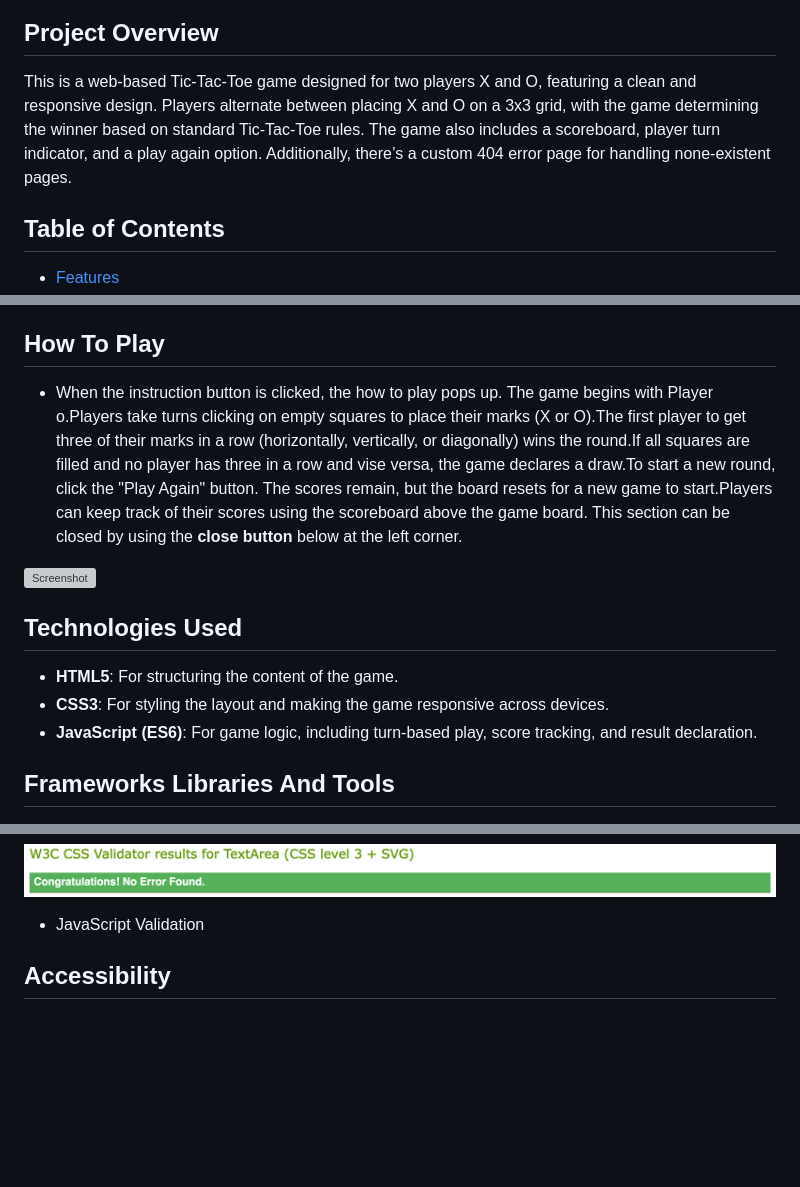
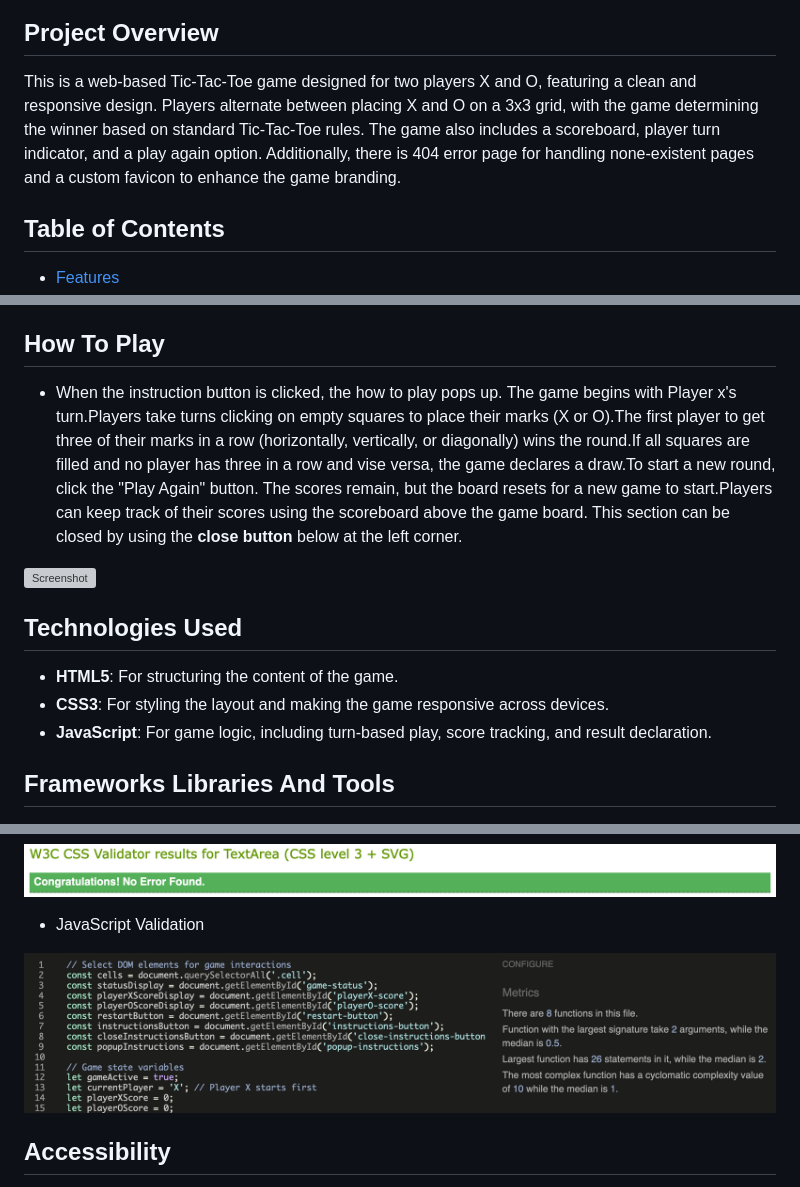
Before and after one commit to Ozi-cheri/tic-tac-toe-game, a Markdown page: README.md, 3 parts joined by grey strips. GitHub-like rendering; pictures changed too: assets/images/screenshot21.png (added); blank space fills up the shorter version; grey boxes are pictures that could not be loaded.

Commit message:
Add comment to style.css,adjust readme and image folder

```diff
--- a/README.md
+++ b/README.md
@@ -3,7 +3,7 @@
 ![Screenshot](assets/images/screenshot1.png)
 
 ## Project Overview
-This is a web-based Tic-Tac-Toe game designed for two players X and O, featuring a clean and responsive design. Players alternate between placing X and O on a 3x3 grid, with the game determining the winner based on standard Tic-Tac-Toe rules. The game also includes a scoreboard, player turn indicator, and a play again option. Additionally, there’s a custom 404 error page for handling none-existent pages.
+This is a web-based Tic-Tac-Toe game designed for two players X and O, featuring a clean and responsive design. Players alternate between placing X and O on a 3x3 grid, with the game determining the winner based on standard Tic-Tac-Toe rules. The game also includes a scoreboard, player turn indicator, and a play again option. Additionally, there is  404 error page for handling none-existent pages and  a custom favicon to enhance the game branding.
 
 ## Table of Contents
 - [Features](#features)
@@ -118,7 +118,7 @@ Scoreboard, player o,x and player's turn section inherits the game-box, #eb4 bac
 
 ## How To Play
  * When the instruction button is clicked, the how to play pops up.
- The game begins with Player o.Players take turns clicking on empty squares to place their marks (X or O).The first player to get three of their marks in a row (horizontally, vertically, or diagonally) wins the round.If all squares are filled and no player has three in a row and vise versa, the game declares a draw.To start a new round, click the "Play Again" button. The scores remain, but the board resets for a new game to start.Players can keep track of their scores using the scoreboard above the game board. This section can be closed by using the **close button** below at the left corner.
+ The game begins with Player x's turn.Players take turns clicking on empty squares to place their marks (X or O).The first player to get three of their marks in a row (horizontally, vertically, or diagonally) wins the round.If all squares are filled and no player has three in a row and vise versa, the game declares a draw.To start a new round, click the "Play Again" button. The scores remain, but the board resets for a new game to start.Players can keep track of their scores using the scoreboard above the game board. This section can be closed by using the **close button** below at the left corner.
 
  ![Screenshot](assets/images/screenshot2.png)
 
@@ -127,7 +127,7 @@ Scoreboard, player o,x and player's turn section inherits the game-box, #eb4 bac
 
 - **HTML5**: For structuring the content of the game.
 - **CSS3**: For styling the layout and making the game responsive across devices.
-- **JavaScript (ES6)**: For game logic, including turn-based play, score tracking, and result declaration.
+- **JavaScript**: For game logic, including turn-based play, score tracking, and result declaration.
 
 ## Frameworks Libraries And Tools
 
@@ -201,6 +201,7 @@ Scoreboard, player o,x and player's turn section inherits the game-box, #eb4 bac
 
  * JavaScript Validation
 
+ ![Screenshot](assets/images/screenshot21.png)
 
 
  ## Accessibility
```
Also changed, not shown: other parts of README.md (+2 -1 lines), 1 other file.
